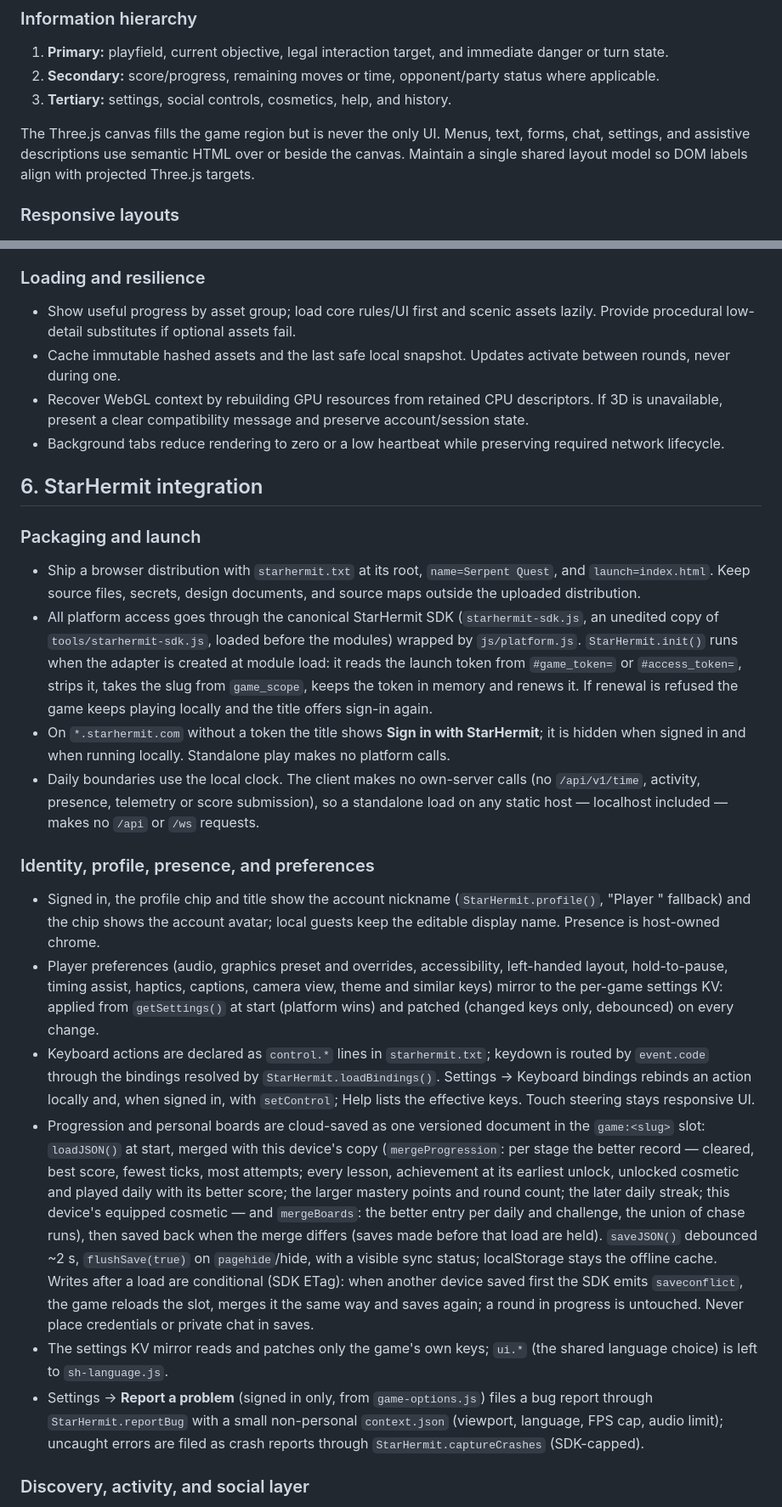
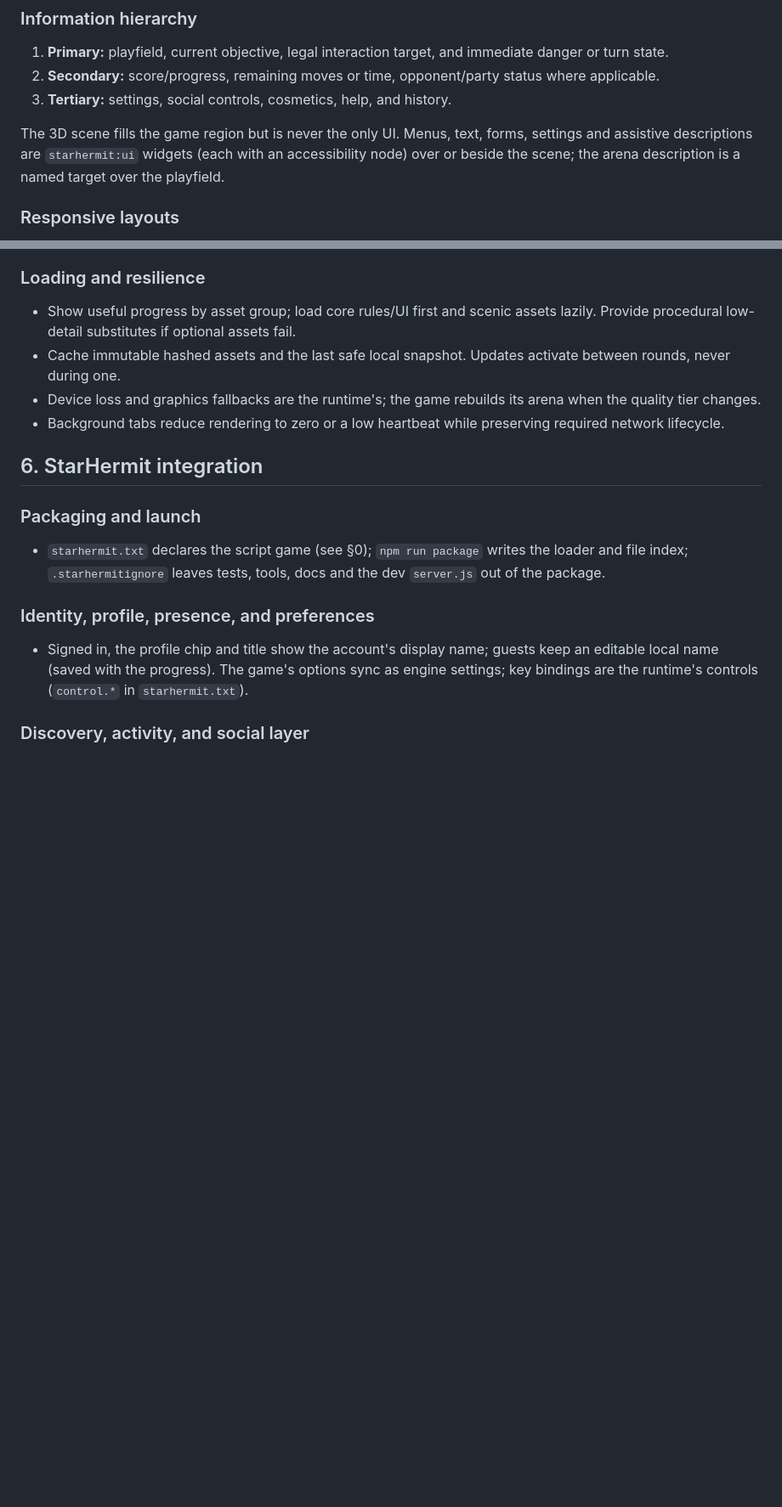
Before and after one commit to HypeDriven/starhermit-serpent-quest, a Markdown page: spec.md, 2 parts joined by grey strips. Shown at 85% size. Rendered like a GitHub page; blank space fills up the shorter version.

```diff
--- a/spec.md
+++ b/spec.md
@@ -68,7 +121,7 @@ Every transition has one owner and an explicit reason. Backgrounding pauses solo
 2. **Secondary:** score/progress, remaining moves or time, opponent/party status where applicable.
 3. **Tertiary:** settings, social controls, cosmetics, help, and history.
 
-The Three.js canvas fills the game region but is never the only UI. Menus, text, forms, chat, settings, and assistive descriptions use semantic HTML over or beside the canvas. Maintain a single shared layout model so DOM labels align with projected Three.js targets.
+The 3D scene fills the game region but is never the only UI. Menus, text, forms, settings and assistive descriptions are `starhermit:ui` widgets (each with an accessibility node) over or beside the scene; the arena description is a named target over the playfield.
 
 ### Responsive layouts
 
@@ -213,24 +217,16 @@ No module may mutate rules state except through a validated command. Rendering c
 
 - Show useful progress by asset group; load core rules/UI first and scenic assets lazily. Provide procedural low-detail substitutes if optional assets fail.
 - Cache immutable hashed assets and the last safe local snapshot. Updates activate between rounds, never during one.
-- Recover WebGL context by rebuilding GPU resources from retained CPU descriptors. If 3D is unavailable, present a clear compatibility message and preserve account/session state.
+- Device loss and graphics fallbacks are the runtime's; the game rebuilds its arena when the quality tier changes.
 - Background tabs reduce rendering to zero or a low heartbeat while preserving required network lifecycle.
 
 ## 6. StarHermit integration
 
 ### Packaging and launch
-- Ship a browser distribution with `starhermit.txt` at its root, `name=Serpent Quest`, and `launch=index.html`. Keep source files, secrets, design documents, and source maps outside the uploaded distribution.
-- All platform access goes through the canonical StarHermit SDK (`starhermit-sdk.js`, an unedited copy of `tools/starhermit-sdk.js`, loaded before the modules) wrapped by `js/platform.js`. `StarHermit.init()` runs when the adapter is created at module load: it reads the launch token from `#game_token=` or `#access_token=`, strips it, takes the slug from `game_scope`, keeps the token in memory and renews it. If renewal is refused the game keeps playing locally and the title offers sign-in again.
-- On `*.starhermit.com` without a token the title shows **Sign in with StarHermit**; it is hidden when signed in and when running locally. Standalone play makes no platform calls.
-- Daily boundaries use the local clock. The client makes no own-server calls (no `/api/v1/time`, activity, presence, telemetry or score submission), so a standalone load on any static host — localhost included — makes no `/api` or `/ws` requests.
+- `starhermit.txt` declares the script game (see §0); `npm run package` writes the loader and file index; `.starhermitignore` leaves tests, tools, docs and the dev `server.js` out of the package.
 
 ### Identity, profile, presence, and preferences
-- Signed in, the profile chip and title show the account nickname (`StarHermit.profile()`, "Player <id>" fallback) and the chip shows the account avatar; local guests keep the editable display name. Presence is host-owned chrome.
-- Player preferences (audio, graphics preset and overrides, accessibility, left-handed layout, hold-to-pause, timing assist, haptics, captions, camera view, theme and similar keys) mirror to the per-game settings KV: applied from `getSettings()` at start (platform wins) and patched (changed keys only, debounced) on every change.
-- Keyboard actions are declared as `control.*` lines in `starhermit.txt`; keydown is routed by `event.code` through the bindings resolved by `StarHermit.loadBindings()`. Settings → Keyboard bindings rebinds an action locally and, when signed in, with `setControl`; Help lists the effective keys. Touch steering stays responsive UI.
-- Progression and personal boards are cloud-saved as one versioned document in the `game:<slug>` slot: `loadJSON()` at start, merged with this device's copy (`mergeProgression`: per stage the better record — cleared, best score, fewest ticks, most attempts; every lesson, achievement at its earliest unlock, unlocked cosmetic and played daily with its better score; the larger mastery points and round count; the later daily streak; this device's equipped cosmetic — and `mergeBoards`: the better entry per daily and challenge, the union of chase runs), then saved back when the merge differs (saves made before that load are held). `saveJSON()` debounced ~2 s, `flushSave(true)` on `pagehide`/hide, with a visible sync status; localStorage stays the offline cache. Writes after a load are conditional (SDK ETag): when another device saved first the SDK emits `saveconflict`, the game reloads the slot, merges it the same way and saves again; a round in progress is untouched. Never place credentials or private chat in saves.
-- The settings KV mirror reads and patches only the game's own keys; `ui.*` (the shared language choice) is left to `sh-language.js`.
-- Settings → **Report a problem** (signed in only, from `game-options.js`) files a bug report through `StarHermit.reportBug` with a small non-personal `context.json` (viewport, language, FPS cap, audio limit); uncaught errors are filed as crash reports through `StarHermit.captureCrashes` (SDK-capped).
+- Signed in, the profile chip and title show the account's display name; guests keep an editable local name (saved with the progress). The game's options sync as engine settings; key bindings are the runtime's controls (`control.*` in `starhermit.txt`).
 
 ### Discovery, activity, and social layer
 - Activity start/end and friends lists are host-owned chrome; the game calls neither on-platform. Surface entitlement or catalog state only in host-owned chrome; the game itself must remain playable without promotional interruption.
```
Also changed, not shown: other parts of spec.md (+65 -70 lines), knownissues.md (+14 -0 lines).
